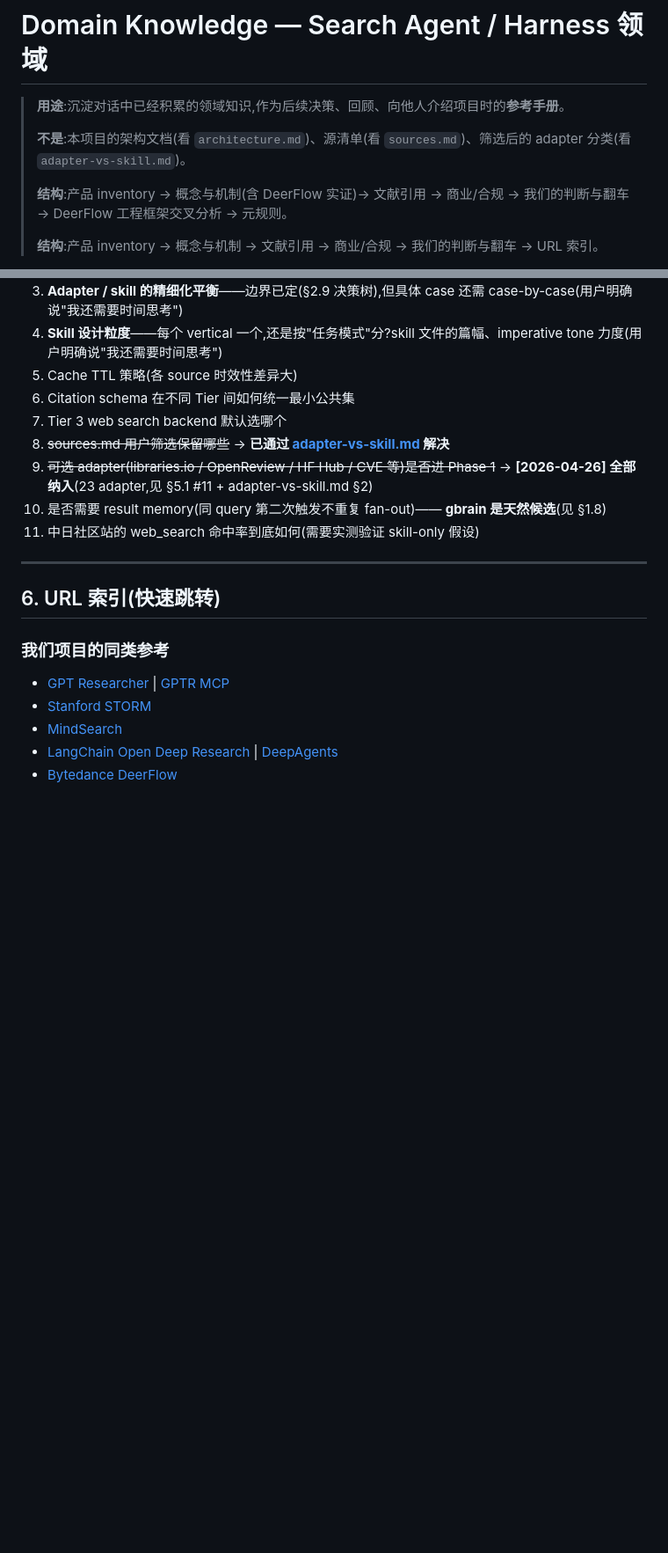
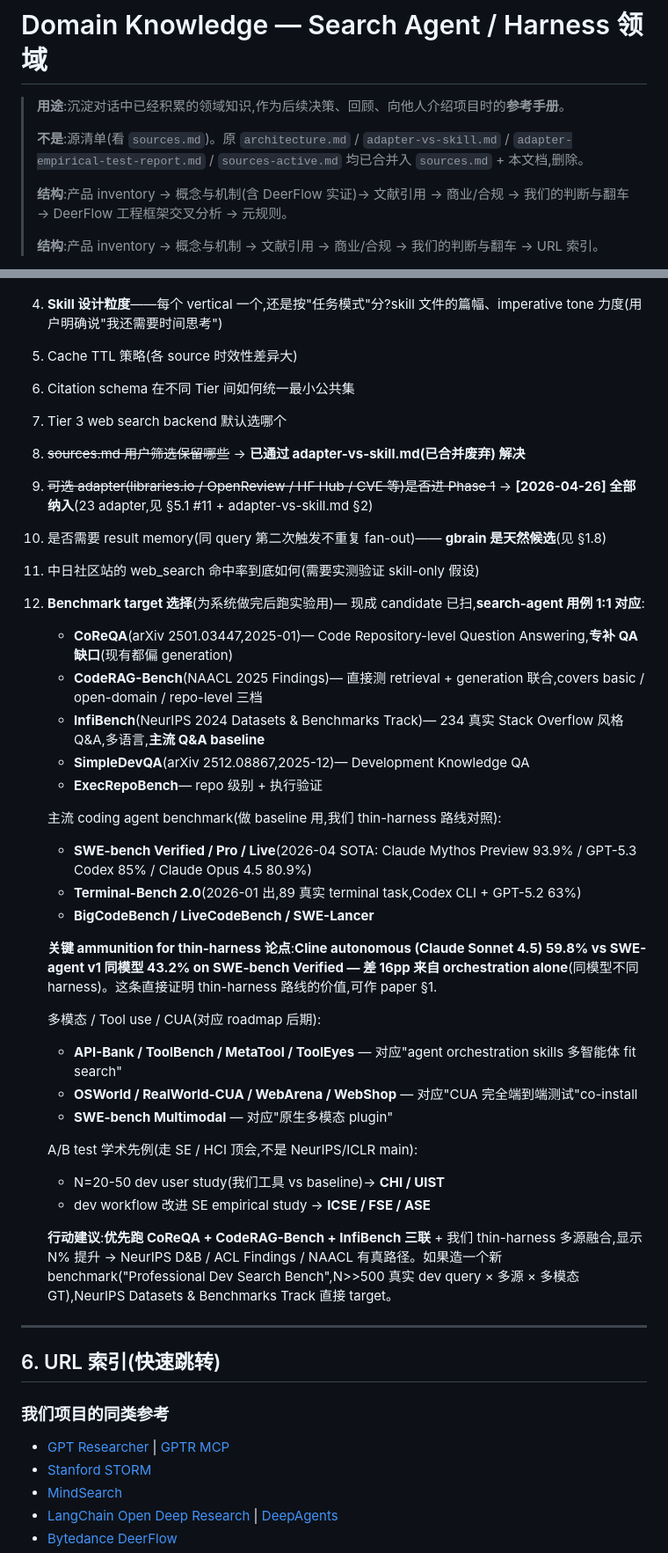
Before and after one commit to SunflowersLwtech/search-harness, a Markdown page: domain-knowledge.md, 2 parts joined by grey strips. Shown at 88% size. Rendered like a GitHub page; blank space fills up the shorter version.

Commit message:
Clean stale cross-refs (adapter-vs-skill.md / adapter-empirical-test-report.md / architecture.md / sources-active.md all deleted) + add §5.3 #12 benchmark target roadmap (CoReQA / CodeRAG-Bench / InfiBench / SWE-bench Verified / Terminal-Bench)

```diff
--- a/domain-knowledge.md
+++ b/domain-knowledge.md
@@ -2,7 +2,7 @@
 
 > **用途**:沉淀对话中已经积累的领域知识,作为后续决策、回顾、向他人介绍项目时的**参考手册**。
 >
-> **不是**:本项目的架构文档(看 `architecture.md`)、源清单(看 `sources.md`)、筛选后的 adapter 分类(看 `adapter-vs-skill.md`)。
+> **不是**:源清单(看 `sources.md`)。原 `architecture.md` / `adapter-vs-skill.md` / `adapter-empirical-test-report.md` / `sources-active.md` 均已合并入 `sources.md` + 本文档,删除。
 >
 > **结构**:产品 inventory → 概念与机制(含 DeerFlow 实证)→ 文献引用 → 商业/合规 → 我们的判断与翻车 → DeerFlow 工程框架交叉分析 → 元规则。
 >
@@ -951,10 +951,35 @@ Claude Code hooks(`PreToolUse` / `PostToolUse` / `Stop` / `SubagentStop` / `User
 5. Cache TTL 策略(各 source 时效性差异大)
 6. Citation schema 在不同 Tier 间如何统一最小公共集
 7. Tier 3 web search backend 默认选哪个
-8. ~~sources.md 用户筛选保留哪些~~ → **已通过 [adapter-vs-skill.md](./adapter-vs-skill.md) 解决**
+8. ~~sources.md 用户筛选保留哪些~~ → **已通过 adapter-vs-skill.md(已合并废弃) 解决**
 9. ~~可选 adapter(libraries.io / OpenReview / HF Hub / CVE 等)是否进 Phase 1~~ → **[2026-04-26] 全部纳入**(23 adapter,见 §5.1 #11 + adapter-vs-skill.md §2)
 10. 是否需要 result memory(同 query 第二次触发不重复 fan-out)—— **gbrain 是天然候选**(见 §1.8)
 11. 中日社区站的 web_search 命中率到底如何(需要实测验证 skill-only 假设)
+
+12. **Benchmark target 选择**(为系统做完后跑实验用)— 现成 candidate 已扫,**search-agent 用例 1:1 对应**:
+    - **CoReQA**(arXiv 2501.03447,2025-01)— Code Repository-level Question Answering,**专补 QA 缺口**(现有都偏 generation)
+    - **CodeRAG-Bench**(NAACL 2025 Findings)— 直接测 retrieval + generation 联合,covers basic / open-domain / repo-level 三档
+    - **InfiBench**(NeurIPS 2024 Datasets & Benchmarks Track)— 234 真实 Stack Overflow 风格 Q&A,多语言,**主流 Q&A baseline**
+    - **SimpleDevQA**(arXiv 2512.08867,2025-12)— Development Knowledge QA
+    - **ExecRepoBench**— repo 级别 + 执行验证
+
+    主流 coding agent benchmark(做 baseline 用,我们 thin-harness 路线对照):
+    - **SWE-bench Verified / Pro / Live**(2026-04 SOTA: Claude Mythos Preview 93.9% / GPT-5.3 Codex 85% / Claude Opus 4.5 80.9%)
+    - **Terminal-Bench 2.0**(2026-01 出,89 真实 terminal task,Codex CLI + GPT-5.2 63%)
+    - **BigCodeBench / LiveCodeBench / SWE-Lancer**
+
+    **关键 ammunition for thin-harness 论点**:**Cline autonomous (Claude Sonnet 4.5) 59.8% vs SWE-agent v1 同模型 43.2% on SWE-bench Verified — 差 16pp 来自 orchestration alone**(同模型不同 harness)。这条直接证明 thin-harness 路线的价值,可作 paper §1.
+
+    多模态 / Tool use / CUA(对应 roadmap 后期):
+    - **API-Bank / ToolBench / MetaTool / ToolEyes** — 对应"agent orchestration skills 多智能体 fit search"
+    - **OSWorld / RealWorld-CUA / WebArena / WebShop** — 对应"CUA 完全端到端测试"co-install
+    - **SWE-bench Multimodal** — 对应"原生多模态 plugin"
+
+    A/B test 学术先例(走 SE / HCI 顶会,不是 NeurIPS/ICLR main):
+    - N=20-50 dev user study(我们工具 vs baseline)→ **CHI / UIST**
+    - dev workflow 改进 SE empirical study → **ICSE / FSE / ASE**
+
+    **行动建议**:**优先跑 CoReQA + CodeRAG-Bench + InfiBench 三联** + 我们 thin-harness 多源融合,显示 N% 提升 → NeurIPS D&B / ACL Findings / NAACL 有真路径。如果造一个新 benchmark("Professional Dev Search Bench",N>>500 真实 dev query × 多源 × 多模态 GT),NeurIPS Datasets & Benchmarks Track 直接 target。
 
 ---
 
```
Also changed, not shown: other parts of domain-knowledge.md (+5 -8 lines).
